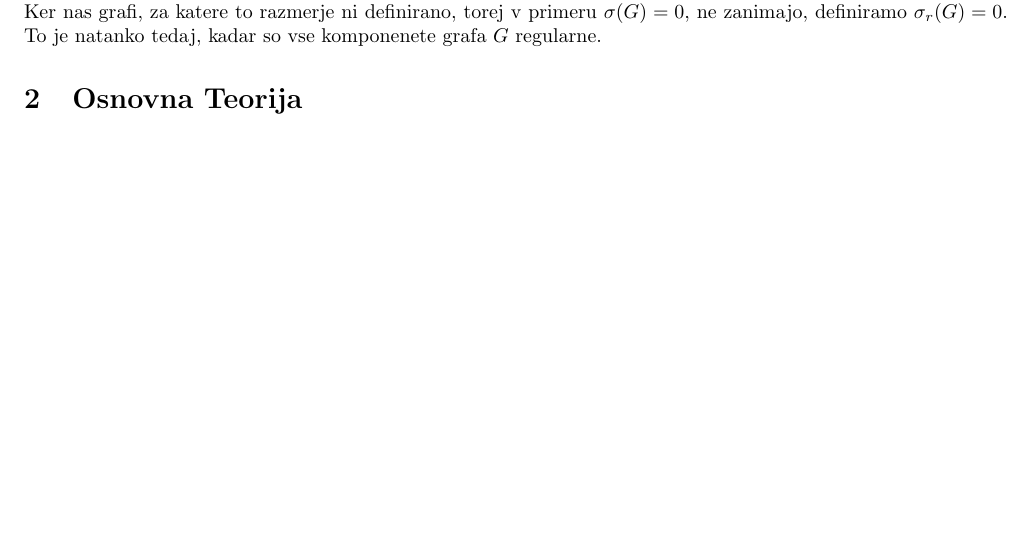
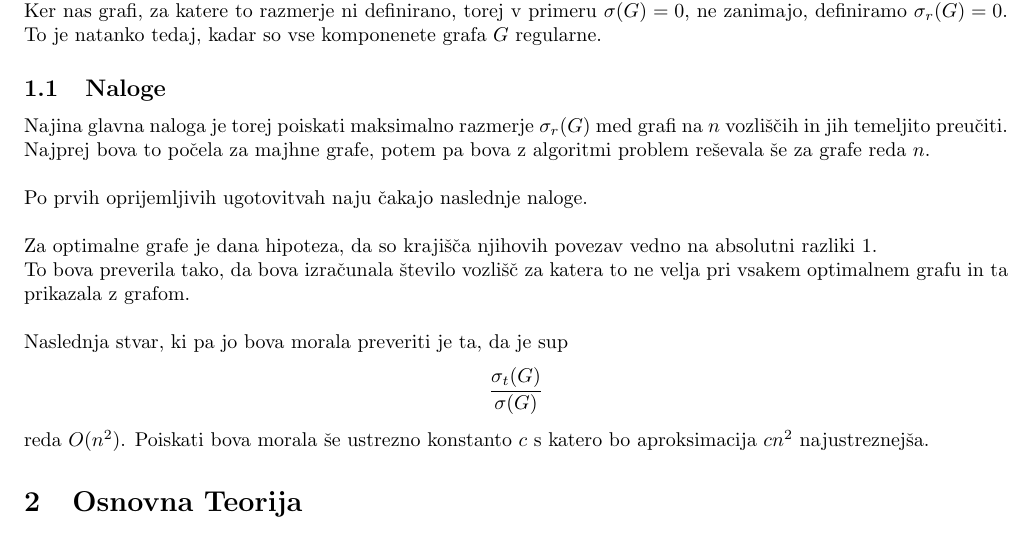
Before and after one commit to kuco23/Sigma-Irregularity, a LaTeX document (porocilo.tex): part of page 2 of 4, cut so that both start at the same text, the shorter picture padded with empty space. Compiled offline with pdfLaTeX.

Commit message:
Update porocilo.tex

```diff
--- a/porocilo.tex
+++ b/porocilo.tex
@@ -33,6 +33,22 @@ stopnjo naraščanja $\sigma_r(G)$, v odvisnosti od reda.
 Ker nas grafi, za katere to razmerje ni definirano,
 torej v primeru $\sigma(G) = 0$, ne zanimajo, definiramo $\sigma_r(G) = 0$.
 To je natanko tedaj, kadar so vse komponenete grafa $G$ regularne.
+
+\subsection{Naloge}
+
+Najina glavna naloga je torej poiskati maksimalno razmerje $\sigma_r(G)$ med grafi na $n$
+vozliščih in jih temeljito preučiti. Najprej bova to počela za majhne grafe, potem pa bova
+z algoritmi problem reševala še za grafe reda $n$. \\
+
+Po prvih oprijemljivih ugotovitvah naju čakajo naslednje naloge. \\
+
+Za optimalne grafe je dana hipoteza, da so krajišča njihovih povezav vedno na absolutni razliki $1$. \\
+To bova preverila tako, da bova izračunala število vozlišč za katera
+to ne velja pri vsakem optimalnem grafu in ta prikazala z grafom. \\
+
+Naslednja stvar, ki pa jo bova morala preveriti je ta, da je sup$$\frac{\sigma_t(G)}{\sigma(G)}$$
+reda $O(n^2)$.
+Poiskati bova morala še ustrezno konstanto $c$ s katero bo aproksimacija $cn^2$ najustreznejša.
 
 \section{Osnovna Teorija}
 
```
